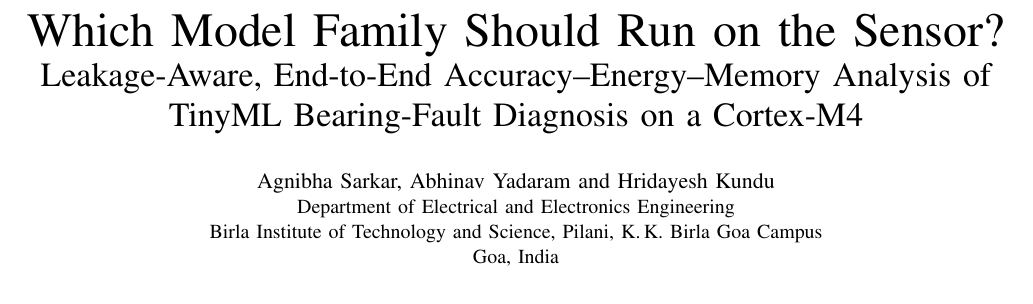
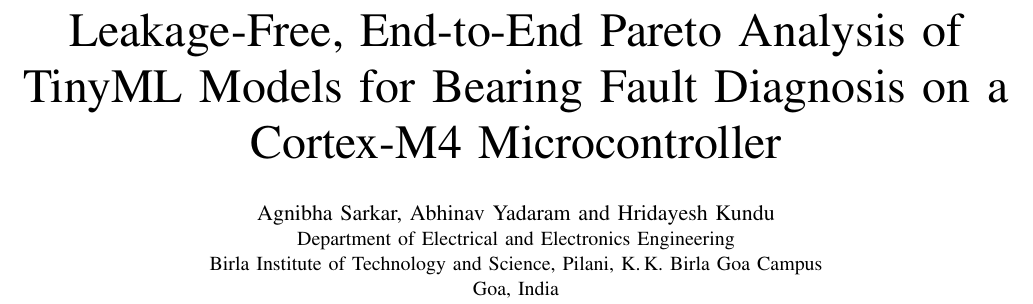
Before and after one commit to agnibha11/TinyML-Pareto, a LaTeX paper (paper/main.tex): part of page 1 of 9, cut at the place of the change. Compiled offline with pdfLaTeX.

Commit message:
paper: conventional IEEE title; PDF title and author metadata

```diff
--- a/paper/main.tex
+++ b/paper/main.tex
@@ -11,6 +11,8 @@
 \usepackage{xcolor}
 \usepackage{siunitx}
 \usepackage[hidelinks]{hyperref}
+\hypersetup{pdftitle={Leakage-Free, End-to-End Pareto Analysis of TinyML Models for Bearing Fault Diagnosis on a Cortex-M4 Microcontroller},
+  pdfauthor={Agnibha Sarkar, Abhinav Yadaram, Hridayesh Kundu}}
 \usepackage{placeins}
 % Let floats sit near their first reference instead of piling up after the references.
 \renewcommand{\topfraction}{0.9}\renewcommand{\dbltopfraction}{0.9}\renewcommand{\bottomfraction}{0.6}
@@ -24,8 +26,7 @@
 
 \begin{document}
 
-\title{Which Model Family Should Run on the Sensor?\\ \LARGE Leakage-Aware, End-to-End Accuracy--Energy--Memory
-Analysis of TinyML Bearing-Fault Diagnosis on a Cortex-M4}
+\title{Leakage-Free, End-to-End Pareto Analysis of TinyML Models for Bearing Fault Diagnosis on a Cortex-M4 Microcontroller}
 
 \author{\IEEEauthorblockN{Agnibha Sarkar, Abhinav Yadaram and Hridayesh Kundu}
 \IEEEauthorblockA{Department of Electrical and Electronics Engineering\\
```
Also changed, not shown: paper/main.pdf.
